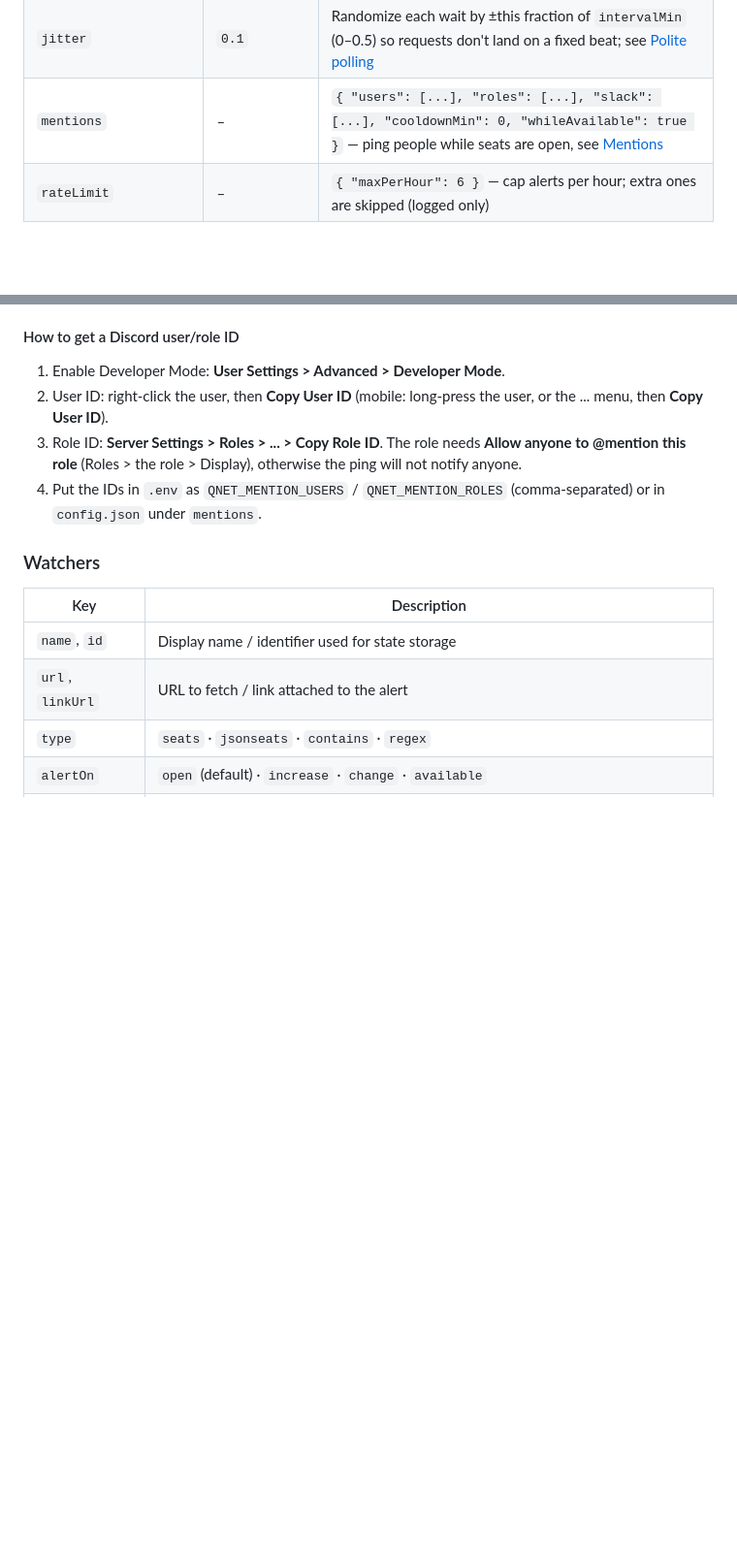
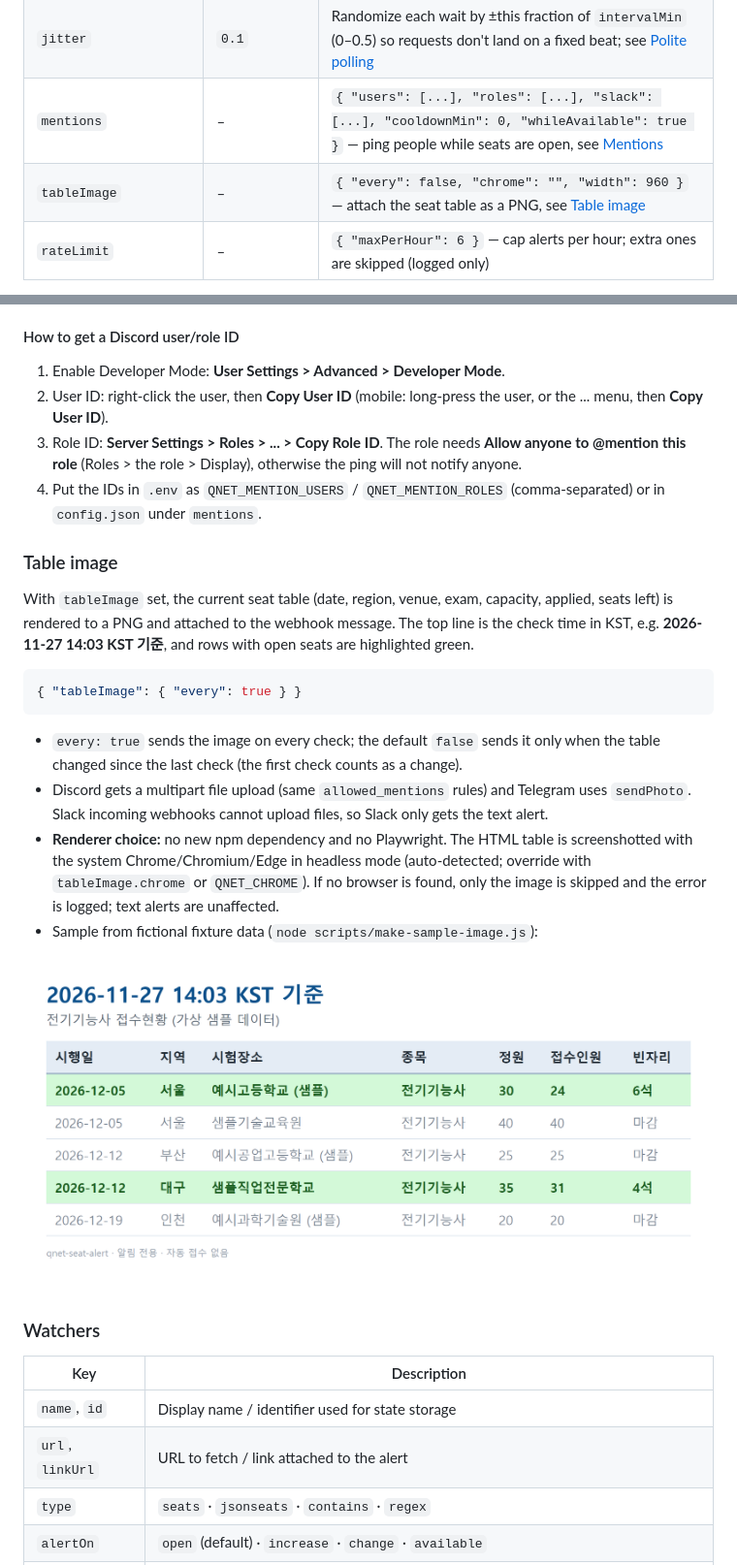
Before and after one commit to lilicoderr/qnet-seat-alert, a Markdown page: README.md, 2 parts joined by grey strips. Shown at 97% size. Drawn GitHub-style; pictures changed too: docs/table-sample.png (added); blank space fills up the shorter version.

````diff
--- a/README.md
+++ b/README.md
@@ -115,6 +115,7 @@ Set via environment variables (recommended) or `notifiers` in `config.json`.
 | `quietHours` | – | `{ "start": "23:00", "end": "07:00", "timezone": "Asia/Seoul" }` — alerts raised in this window are held and sent once it ends |
 | `jitter` | `0.1` | Randomize each wait by ±this fraction of `intervalMin` (0–0.5) so requests don't land on a fixed beat; see [Polite polling](#polite-polling) |
 | `mentions` | – | `{ "users": [...], "roles": [...], "slack": [...], "cooldownMin": 0, "whileAvailable": true }` — ping people while seats are open, see [Mentions](#mentions) |
+| `tableImage` | – | `{ "every": false, "chrome": "", "width": 960 }` — attach the seat table as a PNG, see [Table image](#table-image) |
 | `rateLimit` | – | `{ "maxPerHour": 6 }` — cap alerts per hour; extra ones are skipped (logged only) |
 
 Template variables: `{name}` `{available}` `{applied}` `{capacity}` `{signal}` `{reason}` `{url}` `{time}` — e.g. `"title": "🎯 {name}: {available} seats!"`.
@@ -148,6 +149,21 @@ Discord sends `<@USER_ID>` / `<@&ROLE_ID>` and sets `allowed_mentions` so **only
 2. User ID: right-click the user, then **Copy User ID** (mobile: long-press the user, or the ... menu, then **Copy User ID**).
 3. Role ID: **Server Settings > Roles > ... > Copy Role ID**. The role needs **Allow anyone to @mention this role** (Roles > the role > Display), otherwise the ping will not notify anyone.
 4. Put the IDs in `.env` as `QNET_MENTION_USERS` / `QNET_MENTION_ROLES` (comma-separated) or in `config.json` under `mentions`.
+
+### Table image
+
+With `tableImage` set, the current seat table (date, region, venue, exam, capacity, applied, seats left) is rendered to a PNG and attached to the webhook message. The top line is the check time in KST, e.g. **2026-11-27 14:03 KST 기준**, and rows with open seats are highlighted green.
+
+```json
+{ "tableImage": { "every": true } }
+```
+
+- `every: true` sends the image on every check; the default `false` sends it only when the table changed since the last check (the first check counts as a change).
+- Discord gets a multipart file upload (same `allowed_mentions` rules) and Telegram uses `sendPhoto`. Slack incoming webhooks cannot upload files, so Slack only gets the text alert.
+- **Renderer choice:** no new npm dependency and no Playwright. The HTML table is screenshotted with the system Chrome/Chromium/Edge in headless mode (auto-detected; override with `tableImage.chrome` or `QNET_CHROME`). If no browser is found, only the image is skipped and the error is logged; text alerts are unaffected.
+- Sample from fictional fixture data (`node scripts/make-sample-image.js`):
+
+![sample table image](docs/table-sample.png)
 
 ### Watchers
 
````
Also changed, not shown: CHANGELOG.md (+9 -0 lines), README.ko.md (+16 -0 lines), 14 other files.
